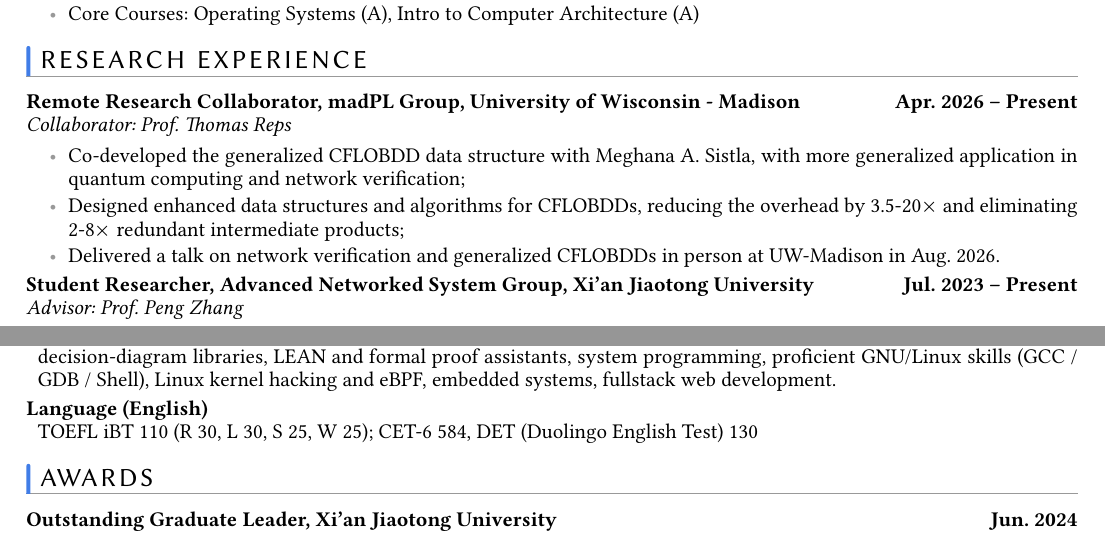
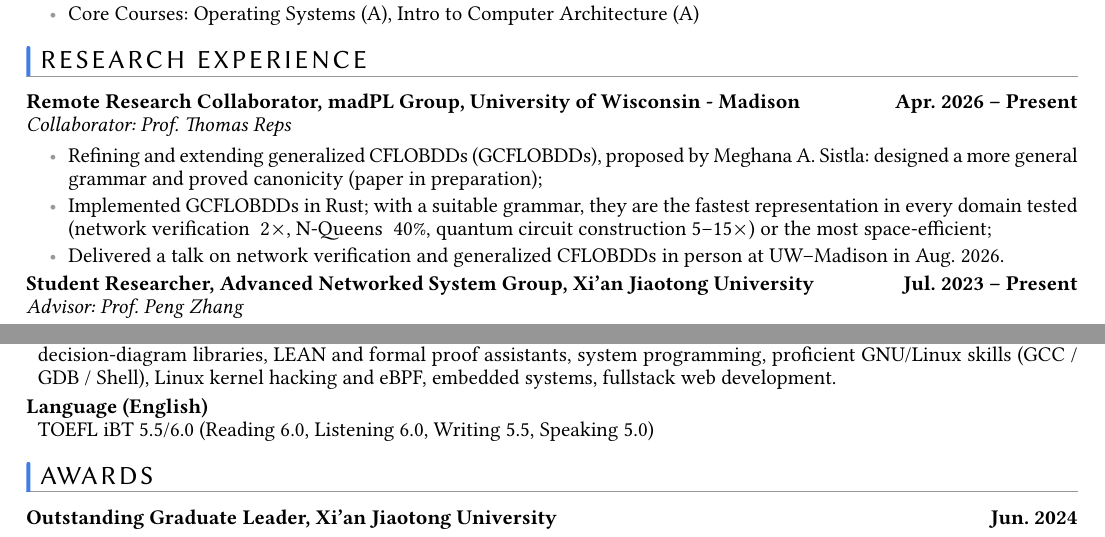
Before and after one commit to endaytrer/resume, a Typst document (src/cv.typ): two parts of pages 1 and 2 of 2, joined at a grey line, cut so that both start at the same text. Compiled offline with Typst 0.15; a missing font is replaced by an installed copy or a similar font.

Commit message:
Update language skills and experience

```diff
--- a/src/cv.typ
+++ b/src/cv.typ
@@ -46,9 +46,9 @@
 = Research Experience
 
 #entry(date: [Apr. 2026 -- Present], subtitle: [Collaborator: Prof. Thomas Reps])[Remote Research Collaborator, madPL Group, University of Wisconsin - Madison][
-  - Co-developed the generalized CFLOBDD data structure with Meghana A. Sistla, with more generalized application in quantum computing and network verification;
-  - Designed enhanced data structures and algorithms for CFLOBDDs, reducing the overhead by 3.5-20$times$ and eliminating 2-8$times$ redundant intermediate products;
-  - Delivered a talk on network verification and generalized CFLOBDDs in person at UW-Madison in Aug. 2026.
+- Refining and extending generalized CFLOBDDs (GCFLOBDDs), proposed by Meghana A. Sistla: designed a more general grammar and proved canonicity (paper in preparation);
+- Implemented GCFLOBDDs in Rust; with a suitable grammar, they are the fastest representation in every domain tested (network verification ~2$times$, N-Queens ~40%, quantum circuit construction 5--15$times$) or the most space-efficient;
+- Delivered a talk on network verification and generalized CFLOBDDs in person at UW--Madison in Aug. 2026.
 ]
 
 #entry(date: [Jul. 2023 -- Present], subtitle: [Advisor: Prof. Peng Zhang])[Student Researcher, Advanced Networked System Group, Xi'an Jiaotong University][
@@ -93,7 +93,7 @@
   Proficiency in C, advanced Rust and C++, TypeScript, JavaScript, Java, Python and Go; Z3 / cvc5 for SMT solving, BDD/decision-diagram libraries, LEAN and formal proof assistants, system programming, proficient GNU/Linux skills (GCC / GDB / Shell), Linux kernel hacking and eBPF, embedded systems, fullstack web development.
 ]
 #entry[Language (English)][
-  TOEFL iBT 110 (R 30, L 30, S 25, W 25); CET-6 584, DET (Duolingo English Test) 130
+  TOEFL iBT 5.5/6.0 (Reading 6.0, Listening 6.0, Writing 5.5, Speaking 5.0)
 ]
 
 = Awards
```
